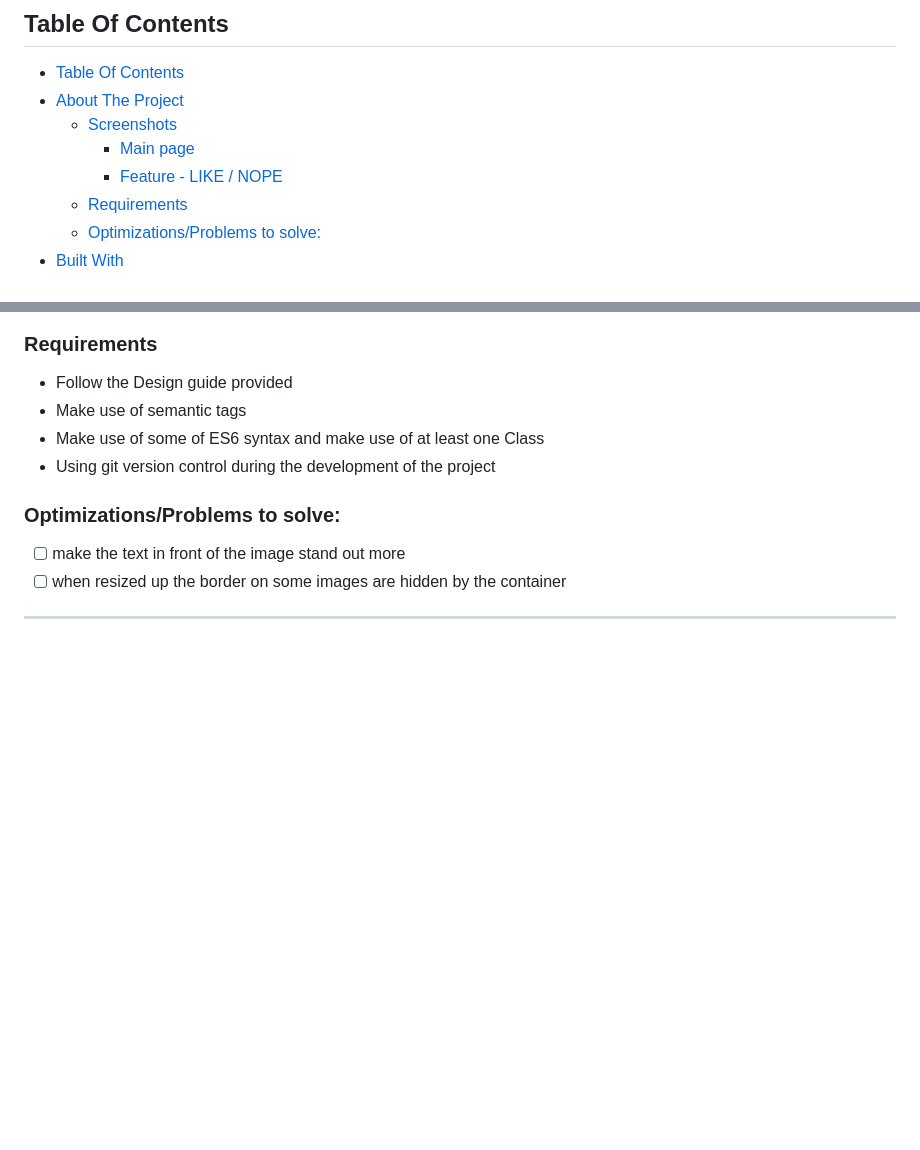
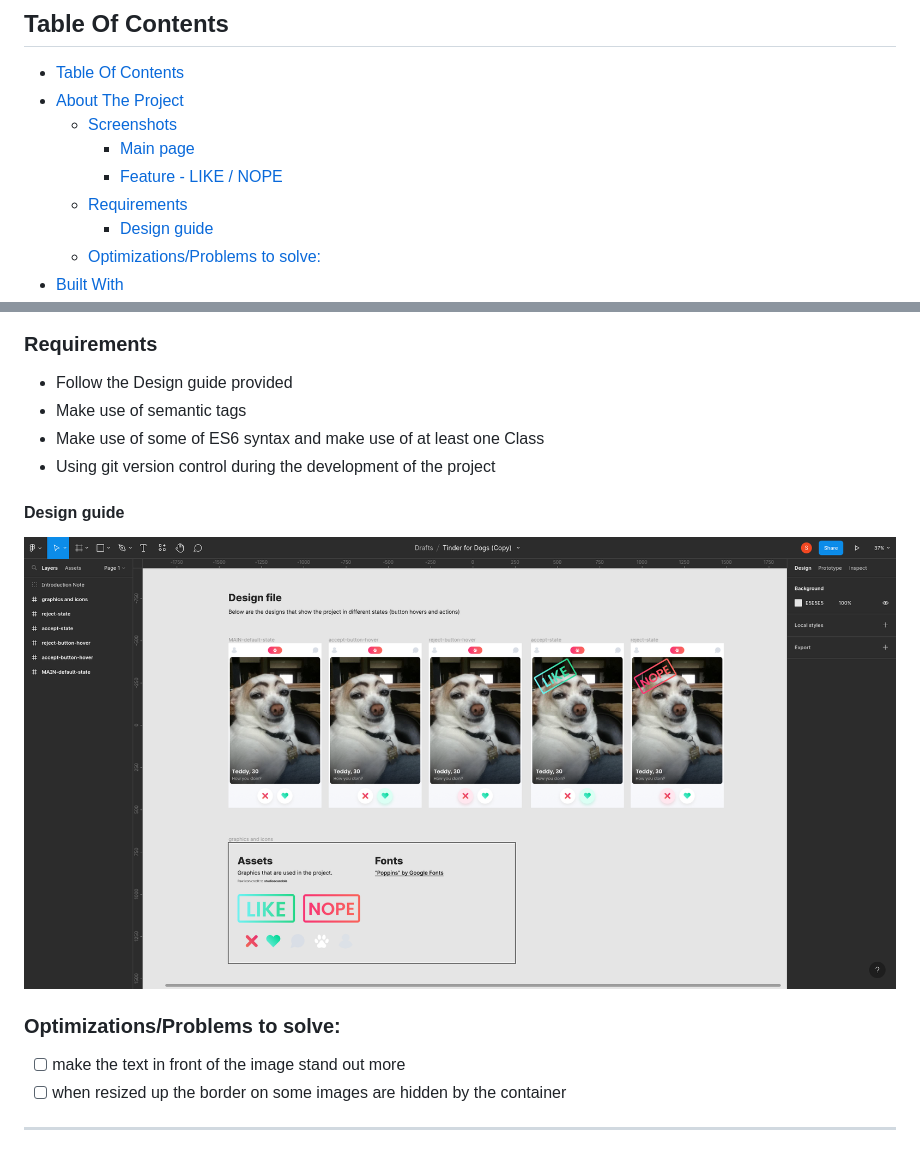
Before and after one commit to Nessvah/TinDog, a Markdown page: README.md, 2 parts joined by grey strips. Rendered like a GitHub page; blank space fills up the shorter version.

Commit message:
add design img to readme

```diff
--- a/README.md
+++ b/README.md
@@ -26,6 +26,7 @@
     - [Main page](#main-page)
     - [Feature - LIKE / NOPE](#feature---like--nope)
   - [Requirements](#requirements)
+    - [Design guide](#design-guide)
   - [Optimizations/Problems to solve:](#optimizationsproblems-to-solve)
 - [Built With](#built-with)
 - [Getting Started](#getting-started)
@@ -59,6 +60,10 @@ The goal was to as well follow the design file provided.
 - Make use of semantic tags
 - Make use of some of ES6 syntax and make use of at least one Class
 - Using git version control during the development of the project
+
+#### Design guide
+
+![Figma Design](/public/assets/img/figmaFile.png)
 
 ### Optimizations/Problems to solve:
 
```
